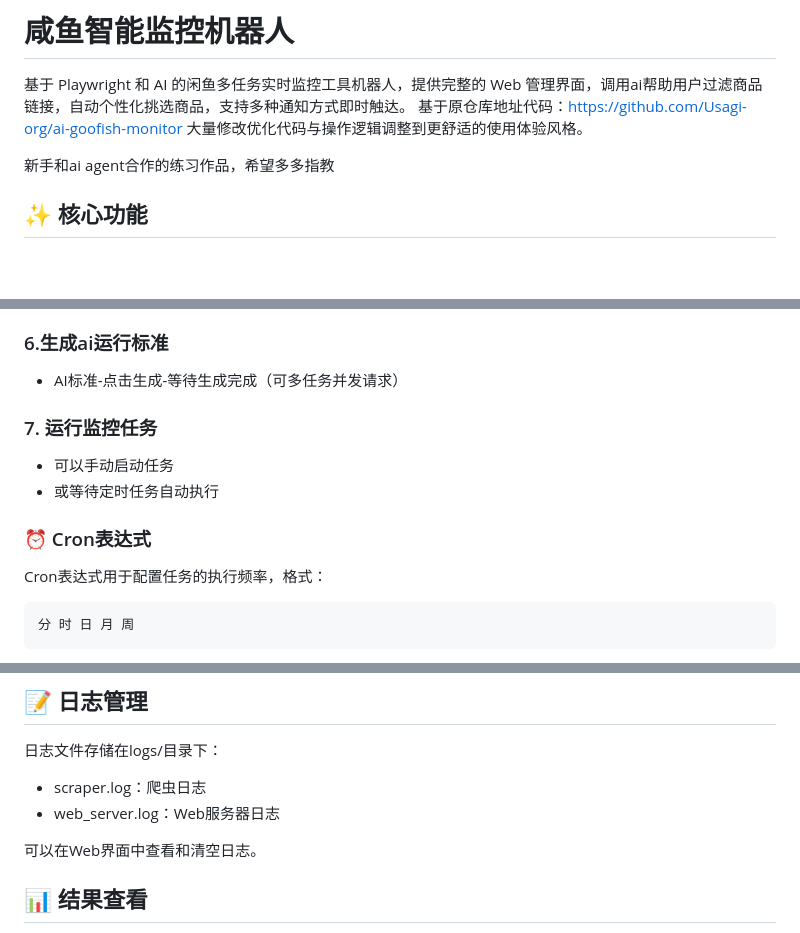
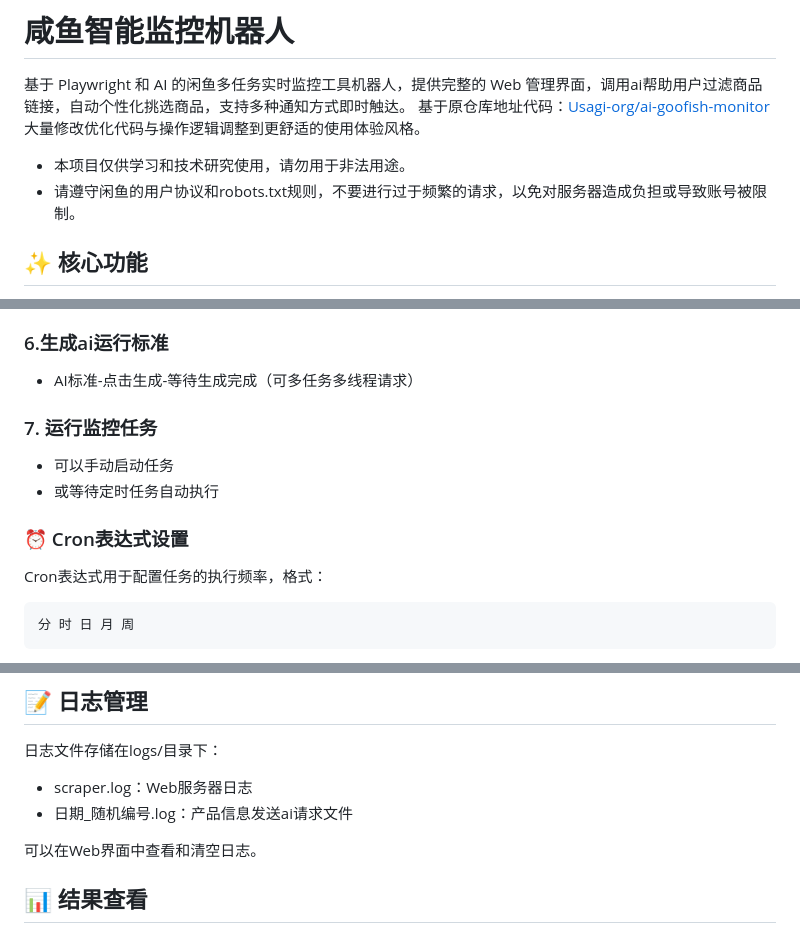
Before and after one commit to banbanzhige/ai-goofish-monitor-QB, a Markdown page: README.md, 3 parts joined by grey strips. GitHub-like rendering; blank space fills up the shorter version.

```diff
--- a/README.md
+++ b/README.md
@@ -7,9 +5,10 @@
 
 # 咸鱼智能监控机器人
 基于 Playwright 和 AI 的闲鱼多任务实时监控工具机器人，提供完整的 Web 管理界面，调用ai帮助用户过滤商品链接，自动个性化挑选商品，支持多种通知方式即时触达。
-基于原仓库地址代码：https://github.com/Usagi-org/ai-goofish-monitor 大量修改优化代码与操作逻辑调整到更舒适的使用体验风格。
+基于原仓库地址代码：[Usagi-org/ai-goofish-monitor](ttps://github.com/Usagi-org/ai-goofish-monitor) 大量修改优化代码与操作逻辑调整到更舒适的使用体验风格。
+- 本项目仅供学习和技术研究使用，请勿用于非法用途。
+- 请遵守闲鱼的用户协议和robots.txt规则，不要进行过于频繁的请求，以免对服务器造成负担或导致账号被限制。
 
-新手和ai agent合作的练习作品，希望多多指教
 
 
 
@@ -344,7 +347,7 @@ python web_server.py
 
 ### 6.生成ai运行标准
 
-- AI标准-点击生成-等待生成完成（可多任务并发请求）
+- AI标准-点击生成-等待生成完成（可多任务多线程请求）
 
 ### 7. 运行监控任务
 
@@ -352,7 +355,7 @@ python web_server.py
 - 或等待定时任务自动执行
 
 
-### ⏰ Cron表达式
+### ⏰ Cron表达式设置
 
 Cron表达式用于配置任务的执行频率，格式：
 
@@ -383,8 +386,8 @@ Cron表达式用于配置任务的执行频率，格式：
 ## 📝 日志管理
 
 日志文件存储在logs/目录下：
-- scraper.log：爬虫日志
-- web_server.log：Web服务器日志
+- scraper.log：Web服务器日志
+- 日期_随机编号.log：产品信息发送ai请求文件
 
 可以在Web界面中查看和清空日志。
 
```
Also changed, not shown: other parts of README.md (+28 -17 lines).
